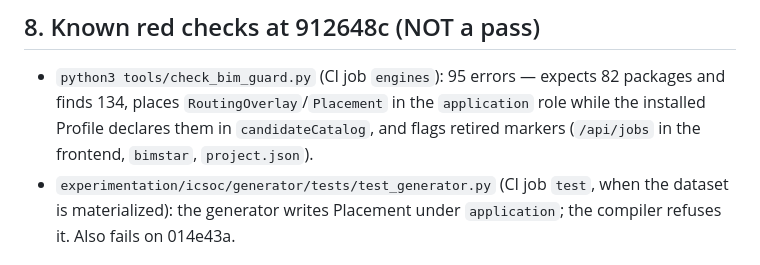
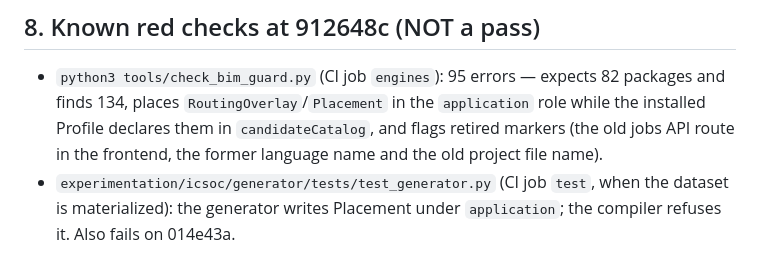
Before and after one commit to isa-group/OpenBinding, a Markdown page: TESTING.md, the part around the change. Rendered like a GitHub page.

Commit message:
docs: describe the retired markers without spelling them
The BIM guard flags the literal retired spellings in any text file, so TESTING.md and the spec-baseline handoff failed the engines job once develop was merged in. The text keeps its meaning.

```diff
--- a/TESTING.md
+++ b/TESTING.md
@@ -82,7 +82,8 @@ The QA gallery (`frontend/e2e/qa-gallery.spec.ts`) writes screenshots to `QA_GAL
 
 - `python3 tools/check_bim_guard.py` (CI job `engines`): 95 errors — expects 82 packages and finds 134, places
   `RoutingOverlay`/`Placement` in the `application` role while the installed Profile declares them in `candidateCatalog`,
-  and flags retired markers (`/api/jobs` in the frontend, `bimstar`, `project.json`).
+  and flags retired markers (the old jobs API route in the frontend, the former language name and the old project
+  file name).
 - `experimentation/icsoc/generator/tests/test_generator.py` (CI job `test`, when the dataset is materialized): the generator
   writes Placement under `application`; the compiler refuses it. Also fails on 014e43a.
 
```
Also changed, not shown: 1 other file.
